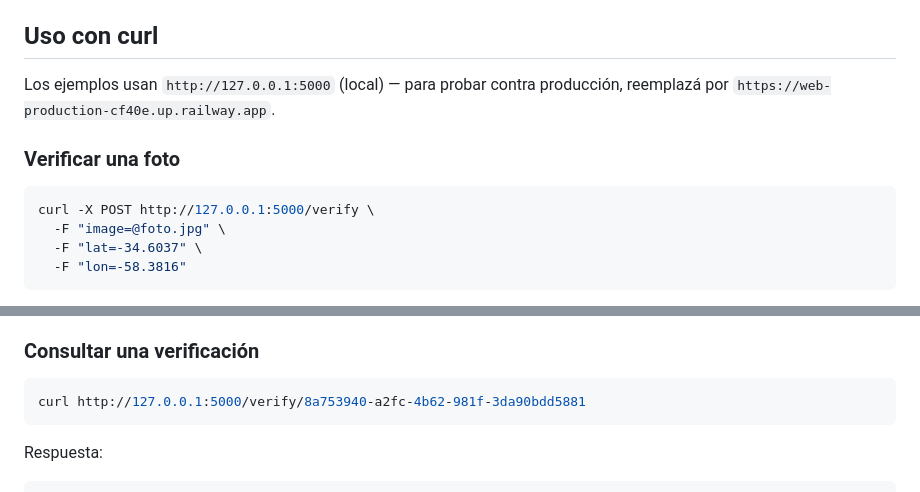
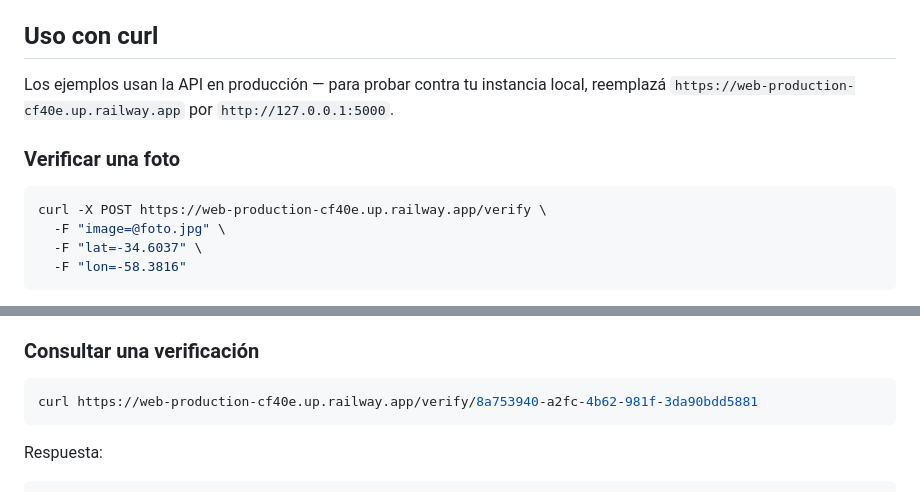
Before and after one commit to dmbruno/verifika-API, a Markdown page: README.md, 2 parts joined by grey strips. Drawn GitHub-style.

Commit message:
fix readme con produccion2

````diff
--- a/README.md
+++ b/README.md
@@ -74,13 +74,14 @@ Por defecto queda escuchando en `http://127.0.0.1:5000`.
 
 ## Uso con curl
 
-Los ejemplos usan `http://127.0.0.1:5000` (local) — para probar contra
-producción, reemplazá por `https://web-production-cf40e.up.railway.app`.
+Los ejemplos usan la API en producción — para probar contra tu instancia
+local, reemplazá `https://web-production-cf40e.up.railway.app` por
+`http://127.0.0.1:5000`.
 
 ### Verificar una foto
 
 ```bash
-curl -X POST http://127.0.0.1:5000/verify \
+curl -X POST https://web-production-cf40e.up.railway.app/verify \
   -F "image=@foto.jpg" \
   -F "lat=-34.6037" \
   -F "lon=-58.3816"
@@ -103,7 +104,7 @@ también manda `lat`/`lon`, la API compara ambas ubicaciones y marca un
 ### Consultar una verificación
 
 ```bash
-curl http://127.0.0.1:5000/verify/8a753940-a2fc-4b62-981f-3da90bdd5881
+curl https://web-production-cf40e.up.railway.app/verify/8a753940-a2fc-4b62-981f-3da90bdd5881
 ```
 
 Respuesta:
````
